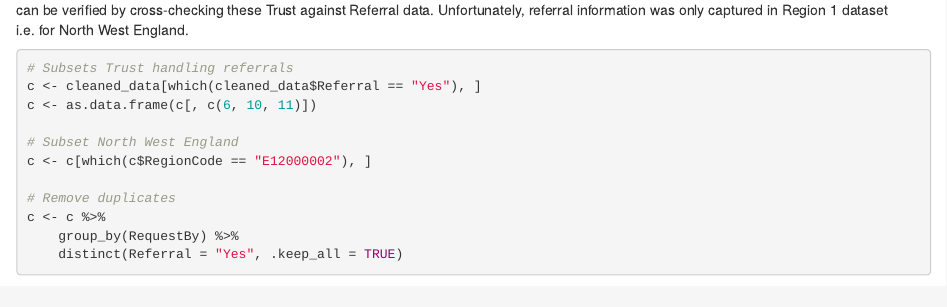
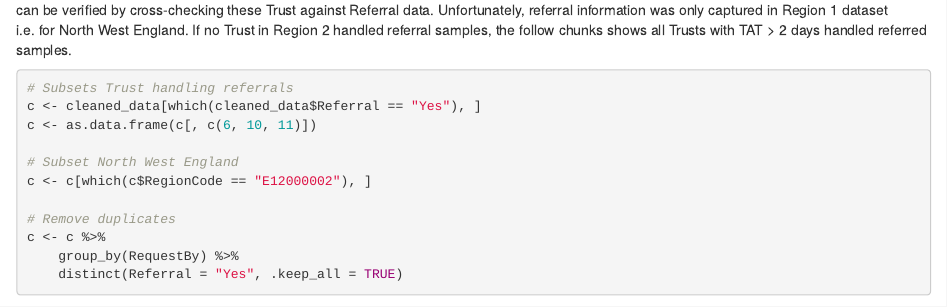
Before and after one commit to efejiroe/cpext-analysis, an R Markdown document (src/analysis.Rmd): the page in a window 1100 px wide, from 18390 px down. Rendered offline with R 4.5, knitr and Pandoc, with nearby package versions; drawn as R Markdown's standard HTML page in place of the format the file asks for; some code elsewhere in the file could not run offline.

Commit message:
Add files via upload

````diff
--- a/src/analysis.Rmd
+++ b/src/analysis.Rmd
@@ -709,7 +709,7 @@ b <- b[,c(1,2,5)]
 formattable(b, align = c("c", rep("l", NCOL(abbr) - 1)))
 ```
 
-Trusts with total turnaround times > 2 days can be assumed to handle referral samples with added time from processes required in transfer. This can be verified by cross-checking these Trust against Referral data. Unfortunately, referral information was only captured in Region 1 dataset i.e. for North West England.
+Trusts with total turnaround times > 2 days can be assumed to handle referral samples with added time from processes required in transfer. This can be verified by cross-checking these Trust against Referral data. Unfortunately, referral information was only captured in Region 1 dataset i.e. for North West England. If no Trust in Region 2 handled referral samples, the follow chunks shows all Trusts with TAT > 2 days handled referred samples.
 
 ```{r E1-4, echo=TRUE}
 # Subsets Trust handling referrals
````
